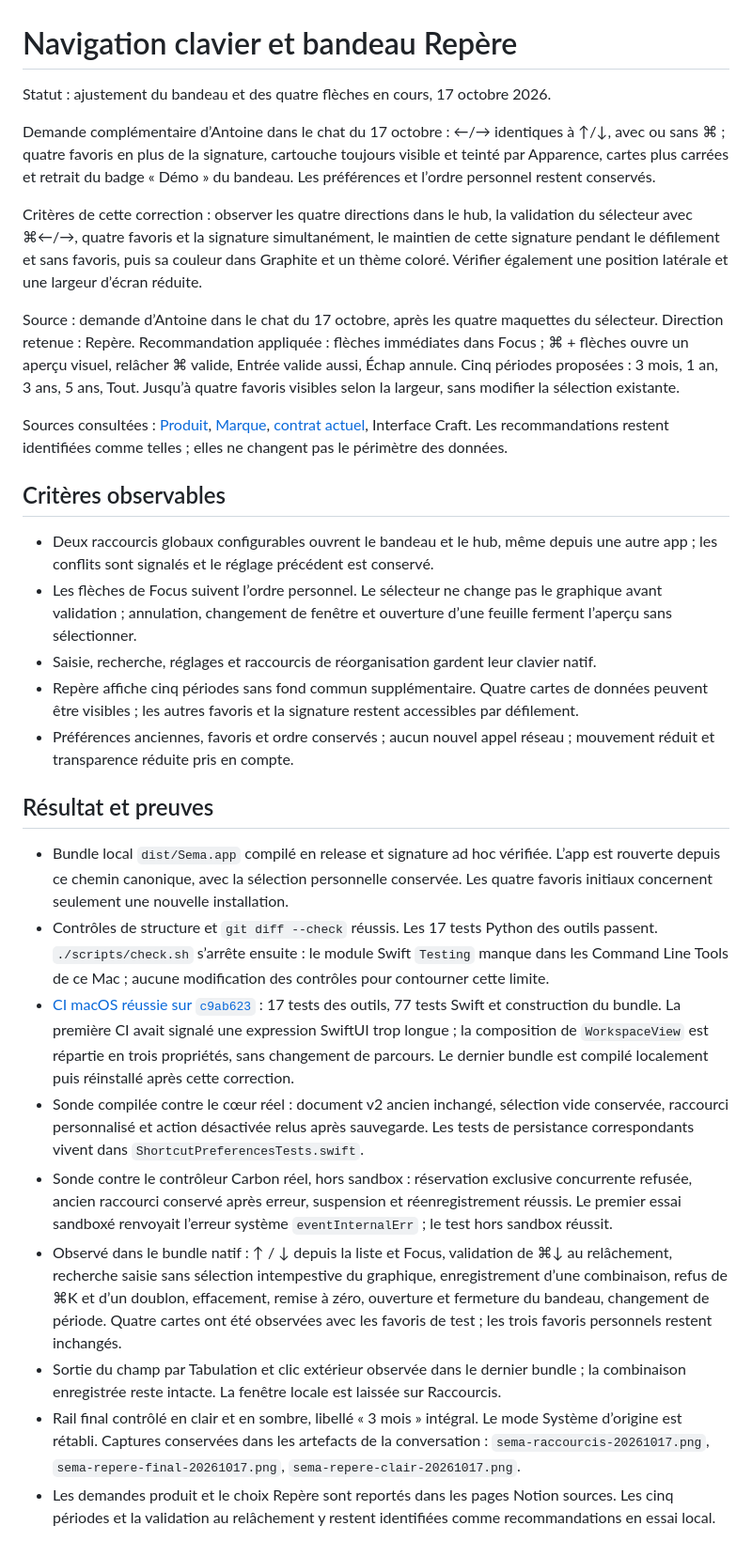
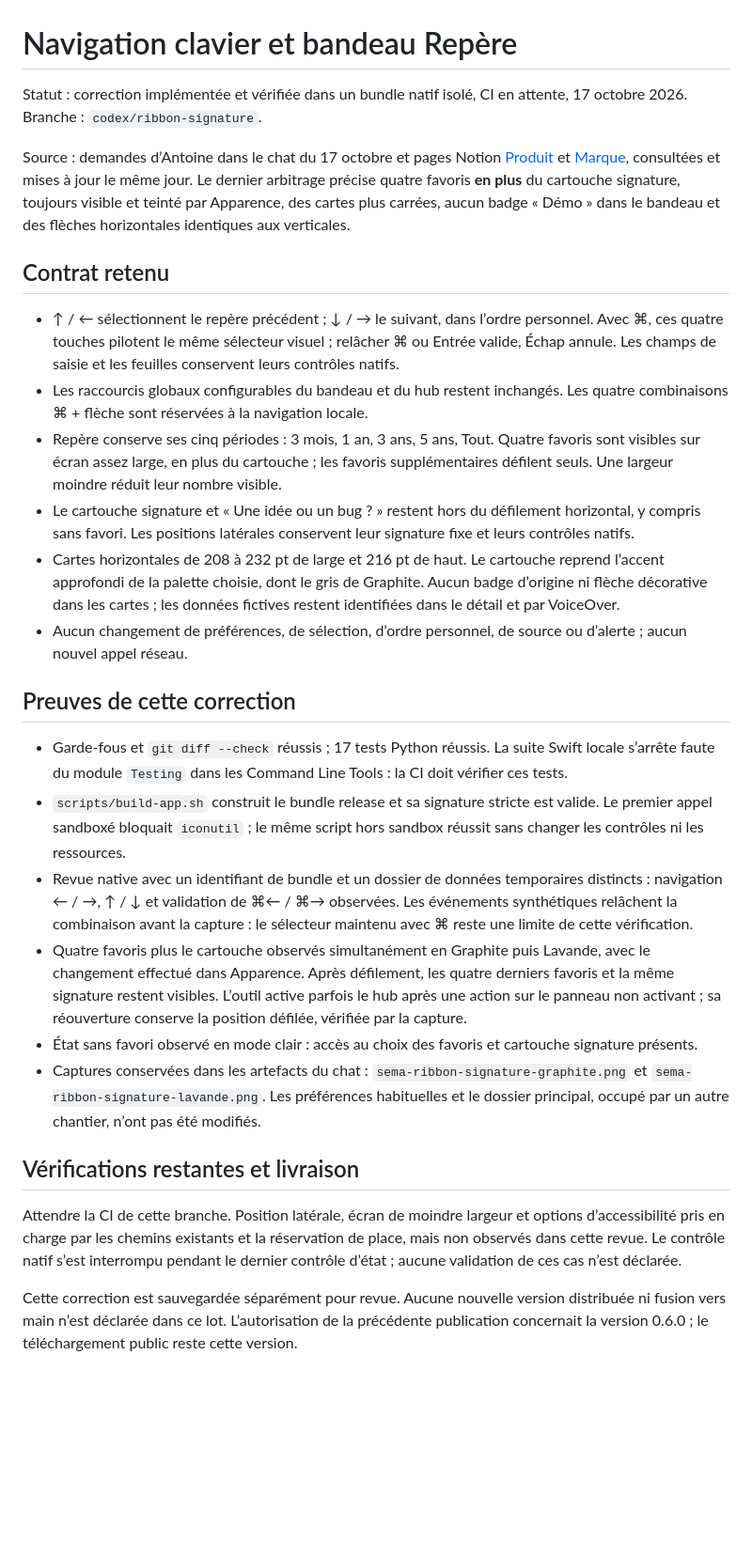
Before and after one commit to antoineberjoan/sema, a Markdown page: docs/plans/keyboard-navigation.md, the part around one of its changes. Shown at 94% size. Rendered like a GitHub page; blank space fills up the shorter version.

Commit message:
Documente la revue native du bandeau et des flèches

```diff
--- a/docs/plans/keyboard-navigation.md
+++ b/docs/plans/keyboard-navigation.md
@@ -1,32 +1,30 @@
 # Navigation clavier et bandeau Repère
 
-Statut : ajustement du bandeau et des quatre flèches en cours, 17 octobre 2026.
+Statut : correction implémentée et vérifiée dans un bundle natif isolé, CI en attente, 17 octobre 2026. Branche : `codex/ribbon-signature`.
 
-Demande complémentaire d’Antoine dans le chat du 17 octobre : ←/→ identiques à ↑/↓, avec ou sans ⌘ ; quatre favoris en plus de la signature, cartouche toujours visible et teinté par Apparence, cartes plus carrées et retrait du badge « Démo » du bandeau. Les préférences et l’ordre personnel restent conservés.
+Source : demandes d’Antoine dans le chat du 17 octobre et pages Notion [Produit](https://app.notion.com/p/3fbd18bb0dea81c7add6f4a31d033296) et [Marque](https://app.notion.com/p/3fbd18bb0dea818fa7f4fc7483c767b3), consultées et mises à jour le même jour. Le dernier arbitrage précise quatre favoris **en plus** du cartouche signature, toujours visible et teinté par Apparence, des cartes plus carrées, aucun badge « Démo » dans le bandeau et des flèches horizontales identiques aux verticales.
 
-Critères de cette correction : observer les quatre directions dans le hub, la validation du sélecteur avec ⌘←/→, quatre favoris et la signature simultanément, le maintien de cette signature pendant le défilement et sans favoris, puis sa couleur dans Graphite et un thème coloré. Vérifier également une position latérale et une largeur d’écran réduite.
+## Contrat retenu
 
-Source : demande d’Antoine dans le chat du 17 octobre, après les quatre maquettes du sélecteur. Direction retenue : Repère. Recommandation appliquée : flèches immédiates dans Focus ; ⌘ + flèches ouvre un aperçu visuel, relâcher ⌘ valide, Entrée valide aussi, Échap annule. Cinq périodes proposées : 3 mois, 1 an, 3 ans, 5 ans, Tout. Jusqu’à quatre favoris visibles selon la largeur, sans modifier la sélection existante.
+- ↑ / ← sélectionnent le repère précédent ; ↓ / → le suivant, dans l’ordre personnel. Avec ⌘, ces quatre touches pilotent le même sélecteur visuel ; relâcher ⌘ ou Entrée valide, Échap annule. Les champs de saisie et les feuilles conservent leurs contrôles natifs.
+- Les raccourcis globaux configurables du bandeau et du hub restent inchangés. Les quatre combinaisons ⌘ + flèche sont réservées à la navigation locale.
+- Repère conserve ses cinq périodes : 3 mois, 1 an, 3 ans, 5 ans, Tout. Quatre favoris sont visibles sur écran assez large, en plus du cartouche ; les favoris supplémentaires défilent seuls. Une largeur moindre réduit leur nombre visible.
+- Le cartouche signature et « Une idée ou un bug ? » restent hors du défilement horizontal, y compris sans favori. Les positions latérales conservent leur signature fixe et leurs contrôles natifs.
+- Cartes horizontales de 208 à 232 pt de large et 216 pt de haut. Le cartouche reprend l’accent approfondi de la palette choisie, dont le gris de Graphite. Aucun badge d’origine ni flèche décorative dans les cartes ; les données fictives restent identifiées dans le détail et par VoiceOver.
+- Aucun changement de préférences, de sélection, d’ordre personnel, de source ou d’alerte ; aucun nouvel appel réseau.
 
-Sources consultées : [Produit](https://app.notion.com/p/3fbd18bb0dea81c7add6f4a31d033296), [Marque](https://app.notion.com/p/3fbd18bb0dea818fa7f4fc7483c767b3), [contrat actuel](../PRODUCT.md), Interface Craft. Les recommandations restent identifiées comme telles ; elles ne changent pas le périmètre des données.
+## Preuves de cette correction
 
-## Critères observables
+- Garde-fous et `git diff --check` réussis ; 17 tests Python réussis. La suite Swift locale s’arrête faute du module `Testing` dans les Command Line Tools : la CI doit vérifier ces tests.
+- `scripts/build-app.sh` construit le bundle release et sa signature stricte est valide. Le premier appel sandboxé bloquait `iconutil` ; le même script hors sandbox réussit sans changer les contrôles ni les ressources.
+- Revue native avec un identifiant de bundle et un dossier de données temporaires distincts : navigation ← / →, ↑ / ↓ et validation de ⌘← / ⌘→ observées. Les événements synthétiques relâchent la combinaison avant la capture : le sélecteur maintenu avec ⌘ reste une limite de cette vérification.
+- Quatre favoris plus le cartouche observés simultanément en Graphite puis Lavande, avec le changement effectué dans Apparence. Après défilement, les quatre derniers favoris et la même signature restent visibles. L’outil active parfois le hub après une action sur le panneau non activant ; sa réouverture conserve la position défilée, vérifiée par la capture.
+- État sans favori observé en mode clair : accès au choix des favoris et cartouche signature présents.
+- Captures conservées dans les artefacts du chat : `sema-ribbon-signature-graphite.png` et `sema-ribbon-signature-lavande.png`. Les préférences habituelles et le dossier principal, occupé par un autre chantier, n’ont pas été modifiés.
 
-- Deux raccourcis globaux configurables ouvrent le bandeau et le hub, même depuis une autre app ; les conflits sont signalés et le réglage précédent est conservé.
-- Les flèches de Focus suivent l’ordre personnel. Le sélecteur ne change pas le graphique avant validation ; annulation, changement de fenêtre et ouverture d’une feuille ferment l’aperçu sans sélectionner.
-- Saisie, recherche, réglages et raccourcis de réorganisation gardent leur clavier natif.
-- Repère affiche cinq périodes sans fond commun supplémentaire. Quatre cartes de données peuvent être visibles ; les autres favoris et la signature restent accessibles par défilement.
-- Préférences anciennes, favoris et ordre conservés ; aucun nouvel appel réseau ; mouvement réduit et transparence réduite pris en compte.
+## Vérifications restantes et livraison
 
-## Résultat et preuves
+Attendre la CI de cette branche. Position latérale, écran de moindre largeur et options d’accessibilité pris en charge par les chemins existants et la réservation de place, mais non observés dans cette revue. Le contrôle natif s’est interrompu pendant le dernier contrôle d’état ; aucune validation de ces cas n’est déclarée.
 
-- Bundle local `dist/Sema.app` compilé en release et signature ad hoc vérifiée. L’app est rouverte depuis ce chemin canonique, avec la sélection personnelle conservée. Les quatre favoris initiaux concernent seulement une nouvelle installation.
-- Contrôles de structure et `git diff --check` réussis. Les 17 tests Python des outils passent. `./scripts/check.sh` s’arrête ensuite : le module Swift `Testing` manque dans les Command Line Tools de ce Mac ; aucune modification des contrôles pour contourner cette limite.
-- [CI macOS réussie sur `c9ab623`](https://github.com/antoineberjoan/sema/actions/runs/39019838396) : 17 tests des outils, 77 tests Swift et construction du bundle. La première CI avait signalé une expression SwiftUI trop longue ; la composition de `WorkspaceView` est répartie en trois propriétés, sans changement de parcours. Le dernier bundle est compilé localement puis réinstallé après cette correction.
-- Sonde compilée contre le cœur réel : document v2 ancien inchangé, sélection vide conservée, raccourci personnalisé et action désactivée relus après sauvegarde. Les tests de persistance correspondants vivent dans `ShortcutPreferencesTests.swift`.
-- Sonde contre le contrôleur Carbon réel, hors sandbox : réservation exclusive concurrente refusée, ancien raccourci conservé après erreur, suspension et réenregistrement réussis. Le premier essai sandboxé renvoyait l’erreur système `eventInternalErr` ; le test hors sandbox réussit.
-- Observé dans le bundle natif : ↑ / ↓ depuis la liste et Focus, validation de ⌘↓ au relâchement, recherche saisie sans sélection intempestive du graphique, enregistrement d’une combinaison, refus de ⌘K et d’un doublon, effacement, remise à zéro, ouverture et fermeture du bandeau, changement de période. Quatre cartes ont été observées avec les favoris de test ; les trois favoris personnels restent inchangés.
-- Sortie du champ par Tabulation et clic extérieur observée dans le dernier bundle ; la combinaison enregistrée reste intacte. La fenêtre locale est laissée sur Raccourcis.
-- Rail final contrôlé en clair et en sombre, libellé « 3 mois » intégral. Le mode Système d’origine est rétabli. Captures conservées dans les artefacts de la conversation : `sema-raccourcis-20261017.png`, `sema-repere-final-20261017.png`, `sema-repere-clair-20261017.png`.
-- Les demandes produit et le choix Repère sont reportés dans les pages Notion sources. Les cinq périodes et la validation au relâchement y restent identifiées comme recommandations en essai local.
+Cette correction est sauvegardée séparément pour revue. Aucune nouvelle version distribuée ni fusion vers main n’est déclarée dans ce lot. L’autorisation de la précédente publication concernait la version 0.6.0 ; le téléchargement public reste cette version.
 
```
Also changed, not shown: other parts of docs/plans/keyboard-navigation.md (+1 -9 lines), docs/ARCHITECTURE.md (+1 -1 lines).
